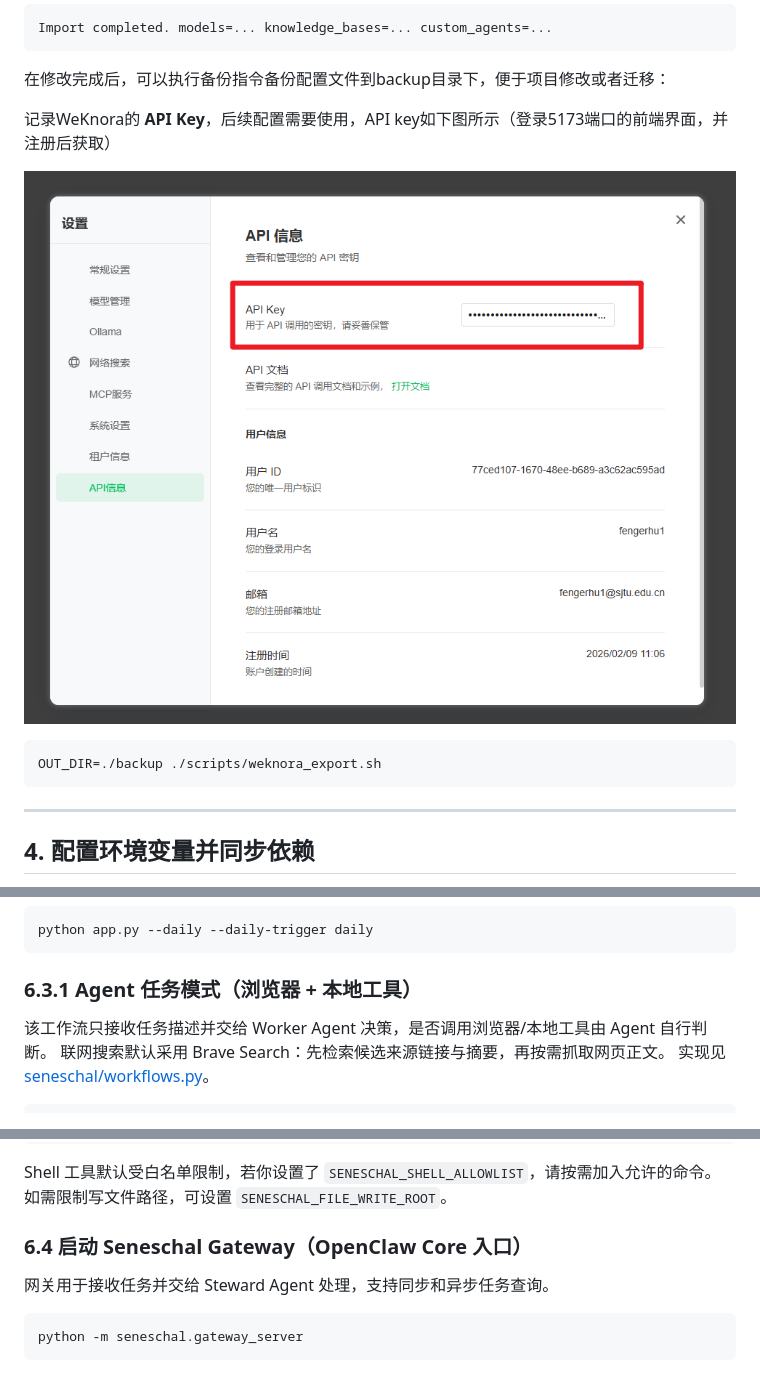
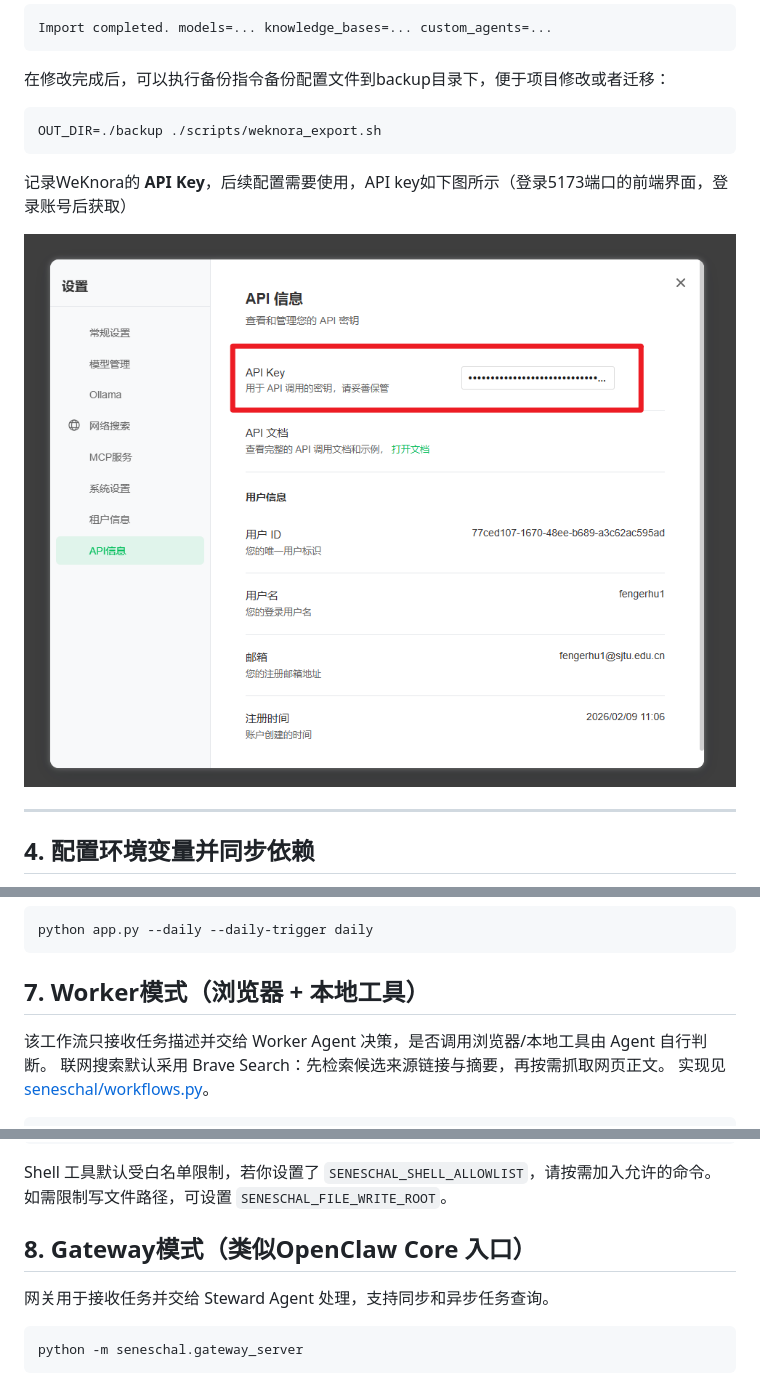
Before and after one commit to IPADS-SAI/MobiClaw, a Markdown page: README.md, 3 parts joined by grey strips. Rendered like a GitHub page.

````diff
--- a/README.md
+++ b/README.md
@@ -127,13 +127,13 @@ Import completed. models=... knowledge_bases=... custom_agents=...
 
 在修改完成后，可以执行备份指令备份配置文件到backup目录下，便于项目修改或者迁移：
 
-记录WeKnora的 **API Key**，后续配置需要使用，API key如下图所示（登录5173端口的前端界面，并注册后获取）
-
-![WeKnora API Key](figs/Weknora_API_key.png)
-
 ```bash
 OUT_DIR=./backup ./scripts/weknora_export.sh
 ```
+
+记录WeKnora的 **API Key**，后续配置需要使用，API key如下图所示（登录5173端口的前端界面，登录账号后获取）
+
+![WeKnora API Key](figs/Weknora_API_key.png)
 
 ---
 
@@ -270,7 +242,7 @@ python app.py --interactive
 python app.py --daily --daily-trigger daily
 ```
 
-### 6.3.1 Agent 任务模式（浏览器 + 本地工具）
+## 7. Worker模式（浏览器 + 本地工具）
 
 该工作流只接收任务描述并交给 Worker Agent 决策，是否调用浏览器/本地工具由 Agent 自行判断。
 联网搜索默认采用 Brave Search：先检索候选来源链接与摘要，再按需抓取网页正文。
@@ -289,7 +261,7 @@ python app.py --agent-task "帮我查看今天美伊战争的情况总结，并
 Shell 工具默认受白名单限制，若你设置了 `SENESCHAL_SHELL_ALLOWLIST`，请按需加入允许的命令。
 如需限制写文件路径，可设置 `SENESCHAL_FILE_WRITE_ROOT`。
 
-### 6.4 启动 Seneschal Gateway（OpenClaw Core 入口）
+## 8. Gateway模式（类似OpenClaw Core 入口）
 
 网关用于接收任务并交给 Steward Agent 处理，支持同步和异步任务查询。
 
````
Also changed, not shown: other parts of README.md (+11 -39 lines).
